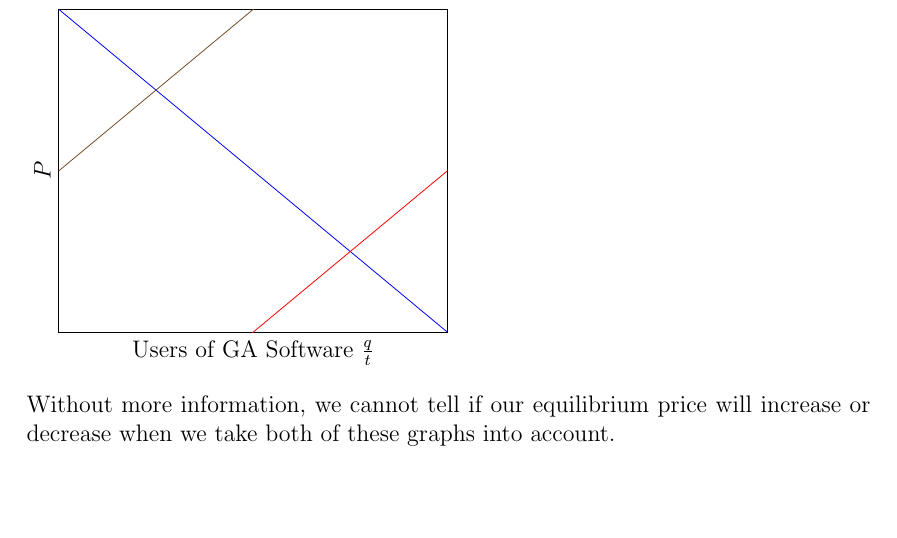
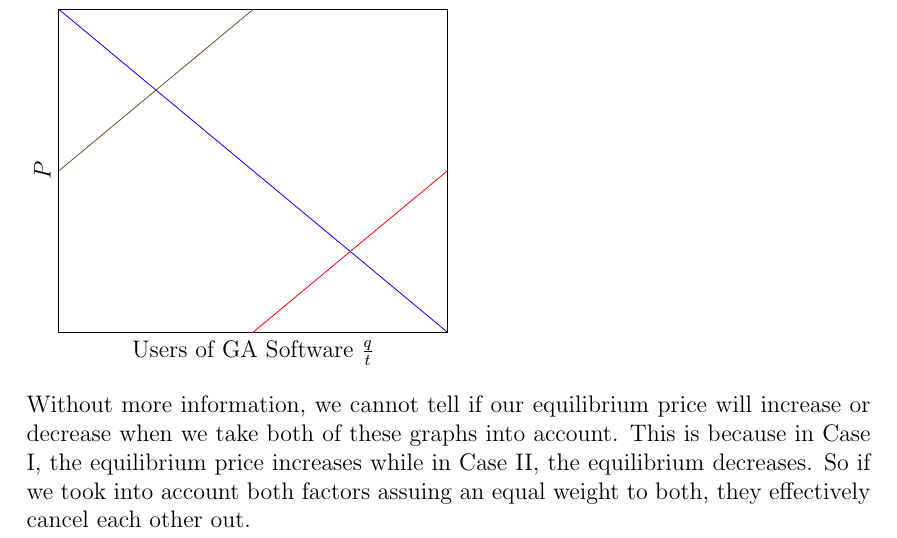
Before and after one commit to aidanlabella/ECON101, a LaTeX problem sheet (HW1/HW1.tex): part of page 4 of 4, cut so that both start at the same text, the shorter picture padded with empty space. Compiled offline with pdfLaTeX.

Commit message:
one last change to hw1

```diff
--- a/HW1/HW1.tex
+++ b/HW1/HW1.tex
@@ -151,7 +151,7 @@
   \end{axis}
 \end{tikzpicture}
 
-Without more information, we cannot tell if our equilibrium price will increase or decrease when we take both of these graphs into account.
+Without more information, we cannot tell if our equilibrium price will increase or decrease when we take both of these graphs into account. This is because in Case I, the equilibrium price increases while in Case II, the equilibrium decreases. So if we took into account both factors assuing an equal weight to both, they effectively cancel each other out.
 
 
 \end{enumerate}
```
